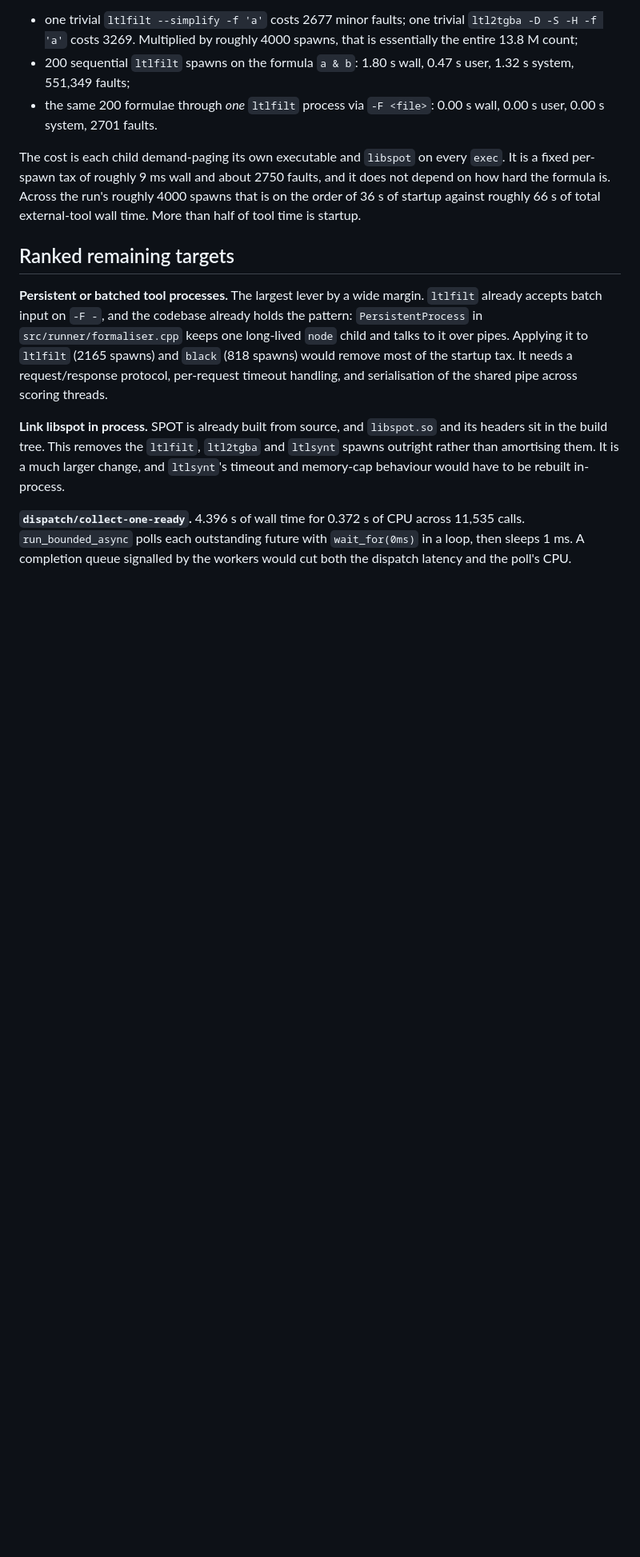
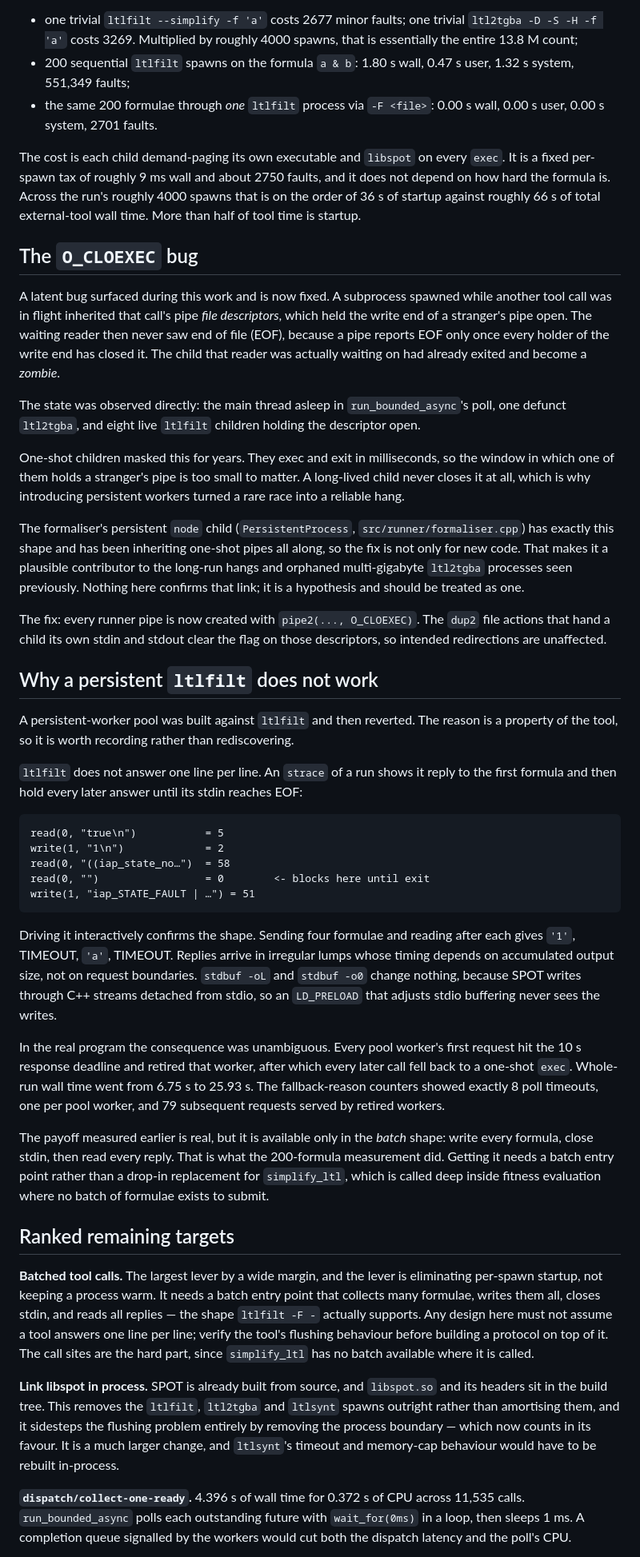
Before and after one commit to benmandrew/counter, a Markdown page: PROFILING.md, the part around one of its changes. Shown at 80% size. Drawn GitHub-style; blank space fills up the shorter version.

````diff
--- a/PROFILING.md
+++ b/PROFILING.md
@@ -90,19 +113,77 @@ fixed per-spawn tax of roughly 9 ms wall and about 2750 faults, and it does not
 the formula is. Across the run's roughly 4000 spawns that is on the order of 36 s of startup
 against roughly 66 s of total external-tool wall time. More than half of tool time is startup.
 
+## The `O_CLOEXEC` bug
+
+A latent bug surfaced during this work and is now fixed. A subprocess spawned while another tool
+call was in flight inherited that call's pipe *file descriptors*, which held the write end of a
+stranger's pipe open. The waiting reader then never saw end of file (EOF), because a pipe reports
+EOF only once every holder of the write end has closed it. The child that reader was actually
+waiting on had already exited and become a *zombie*.
+
+The state was observed directly: the main thread asleep in `run_bounded_async`'s poll, one defunct
+`ltl2tgba`, and eight live `ltlfilt` children holding the descriptor open.
+
+One-shot children masked this for years. They exec and exit in milliseconds, so the window in which
+one of them holds a stranger's pipe is too small to matter. A long-lived child never closes it at
+all, which is why introducing persistent workers turned a rare race into a reliable hang.
+
+The formaliser's persistent `node` child (`PersistentProcess`, `src/runner/formaliser.cpp`) has
+exactly this shape and has been inheriting one-shot pipes all along, so the fix is not only for new
+code. That makes it a plausible contributor to the long-run hangs and orphaned multi-gigabyte
+`ltl2tgba` processes seen previously. Nothing here confirms that link; it is a hypothesis and
+should be treated as one.
+
+The fix: every runner pipe is now created with `pipe2(..., O_CLOEXEC)`. The `dup2` file actions that
+hand a child its own stdin and stdout clear the flag on those descriptors, so intended redirections
+are unaffected.
+
+## Why a persistent `ltlfilt` does not work
+
+A persistent-worker pool was built against `ltlfilt` and then reverted. The reason is a property of
+the tool, so it is worth recording rather than rediscovering.
+
+`ltlfilt` does not answer one line per line. An `strace` of a run shows it reply to the first
+formula and then hold every later answer until its stdin reaches EOF:
+
+```
+read(0, "true\n")           = 5
+write(1, "1\n")             = 2
+read(0, "((iap_state_no…")  = 58
+read(0, "")                 = 0        <- blocks here until exit
+write(1, "iap_STATE_FAULT | …") = 51
+```
+
+Driving it interactively confirms the shape. Sending four formulae and reading after each gives
+`'1'`, TIMEOUT, `'a'`, TIMEOUT. Replies arrive in irregular lumps whose timing depends on
+accumulated output size, not on request boundaries. `stdbuf -oL` and `stdbuf -o0` change nothing,
+because SPOT writes through C++ streams detached from stdio, so an `LD_PRELOAD` that adjusts stdio
+buffering never sees the writes.
+
+In the real program the consequence was unambiguous. Every pool worker's first request hit the 10 s
+response deadline and retired that worker, after which every later call fell back to a one-shot
+`exec`. Whole-run wall time went from 6.75 s to 25.93 s. The fallback-reason counters showed exactly
+8 poll timeouts, one per pool worker, and 79 subsequent requests served by retired workers.
+
+The payoff measured earlier is real, but it is available only in the *batch* shape: write every
+formula, close stdin, then read every reply. That is what the 200-formula measurement did. Getting
+it needs a batch entry point rather than a drop-in replacement for `simplify_ltl`, which is called
+deep inside fitness evaluation where no batch of formulae exists to submit.
+
 ## Ranked remaining targets
 
-**Persistent or batched tool processes.** The largest lever by a wide margin. `ltlfilt` already
-accepts batch input on `-F -`, and the codebase already holds the pattern: `PersistentProcess` in
-`src/runner/formaliser.cpp` keeps one long-lived `node` child and talks to it over pipes. Applying
-it to `ltlfilt` (2165 spawns) and `black` (818 spawns) would remove most of the startup tax. It
-needs a request/response protocol, per-request timeout handling, and serialisation of the shared
-pipe across scoring threads.
+**Batched tool calls.** The largest lever by a wide margin, and the lever is eliminating per-spawn
+startup, not keeping a process warm. It needs a batch entry point that collects many formulae,
+writes them all, closes stdin, and reads all replies — the shape `ltlfilt -F -` actually supports.
+Any design here must not assume a tool answers one line per line; verify the tool's flushing
+behaviour before building a protocol on top of it. The call sites are the hard part, since
+`simplify_ltl` has no batch available where it is called.
 
 **Link libspot in process.** SPOT is already built from source, and `libspot.so` and its headers
 sit in the build tree. This removes the `ltlfilt`, `ltl2tgba` and `ltlsynt` spawns outright rather
-than amortising them. It is a much larger change, and `ltlsynt`'s timeout and memory-cap behaviour
-would have to be rebuilt in-process.
+than amortising them, and it sidesteps the flushing problem entirely by removing the process
+boundary — which now counts in its favour. It is a much larger change, and `ltlsynt`'s timeout and
+memory-cap behaviour would have to be rebuilt in-process.
 
 **`dispatch/collect-one-ready`.** 4.396 s of wall time for 0.372 s of CPU across 11,535 calls.
 `run_bounded_async` polls each outstanding future with `wait_for(0ms)` in a loop, then sleeps 1 ms.
````
Also changed, not shown: other parts of PROFILING.md (+35 -10 lines).
